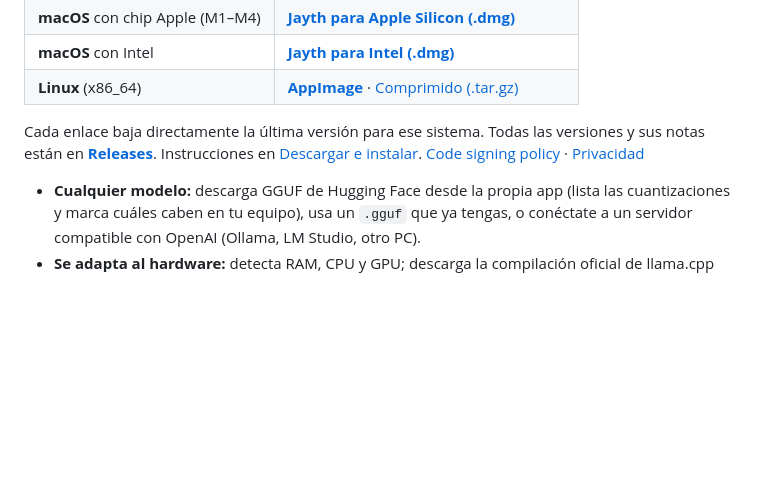
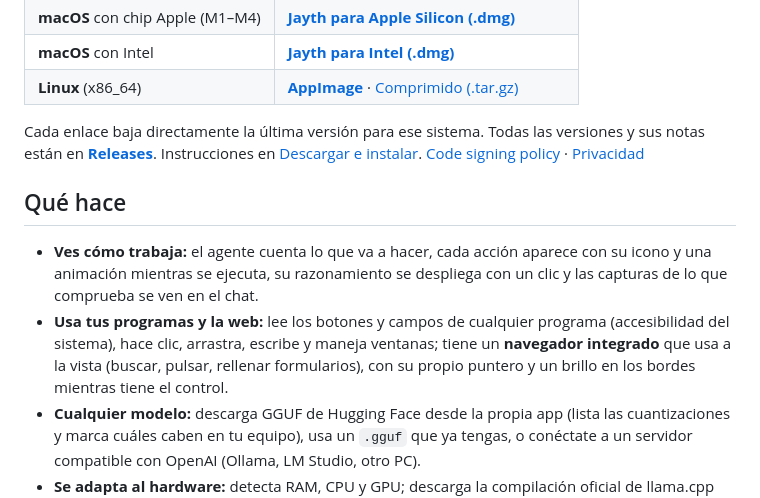
Before and after one commit to Json-Tuiran/jayth.ai, a Markdown page: README.md, the part around one of its changes. GitHub-like rendering; blank space fills up the shorter version.

```diff
--- a/README.md
+++ b/README.md
@@ -21,6 +26,13 @@ Cada enlace baja directamente la última versión para ese sistema. Todas las ve
 **[Releases](https://github.com/Json-Tuiran/jayth.ai/releases)**. Instrucciones en [Descargar e instalar](#descargar-e-instalar).
 [Code signing policy](CODE_SIGNING_POLICY.md) · [Privacidad](CODE_SIGNING_POLICY.md#privacidad)
 
+## Qué hace
+
+- **Ves cómo trabaja:** el agente cuenta lo que va a hacer, cada acción aparece con su icono y una animación mientras se
+  ejecuta, su razonamiento se despliega con un clic y las capturas de lo que comprueba se ven en el chat.
+- **Usa tus programas y la web:** lee los botones y campos de cualquier programa (accesibilidad del sistema), hace clic,
+  arrastra, escribe y maneja ventanas; tiene un **navegador integrado** que usa a la vista (buscar, pulsar, rellenar
+  formularios), con su propio puntero y un brillo en los bordes mientras tiene el control.
 - **Cualquier modelo:** descarga GGUF de Hugging Face desde la propia app (lista las cuantizaciones y marca cuáles caben
   en tu equipo), usa un `.gguf` que ya tengas, o conéctate a un servidor compatible con OpenAI (Ollama, LM Studio, otro PC).
 - **Se adapta al hardware:** detecta RAM, CPU y GPU; descarga la compilación oficial de llama.cpp adecuada
```
Also changed, not shown: other parts of README.md (+18 -2 lines), README.en.md (added, +180 -0 lines), docs/img/chat_dark.png (added), docs/img/code_dark.png (added), docs/img/navegador.png (added), docs/img/social.png (added), 2 other files.
